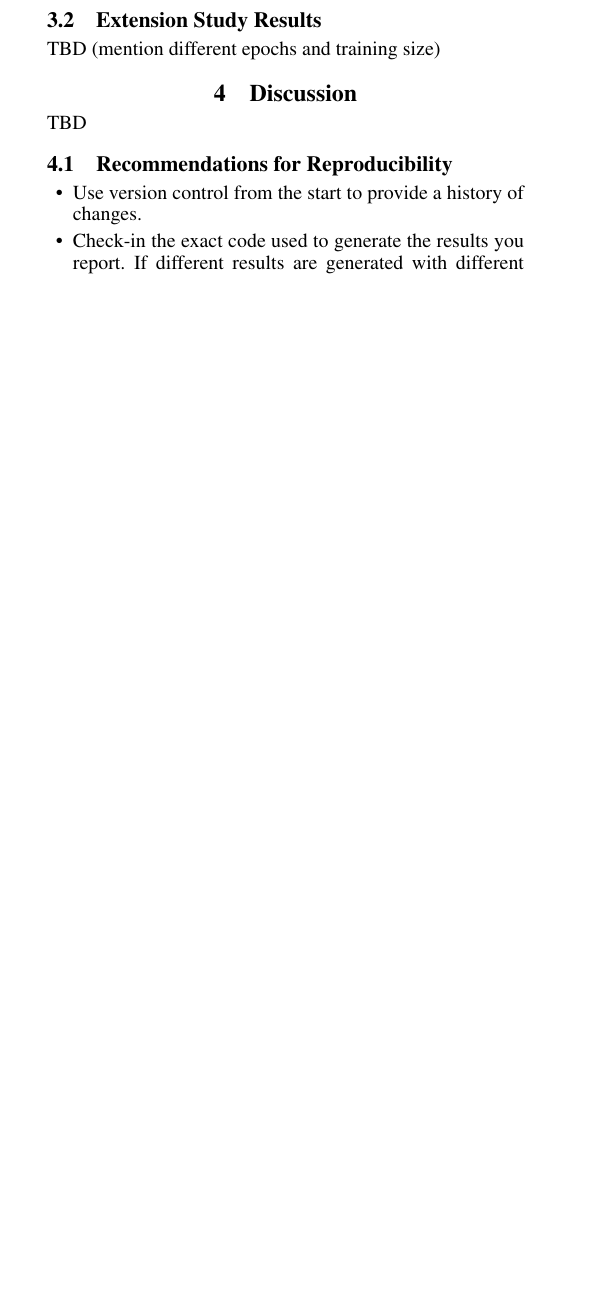
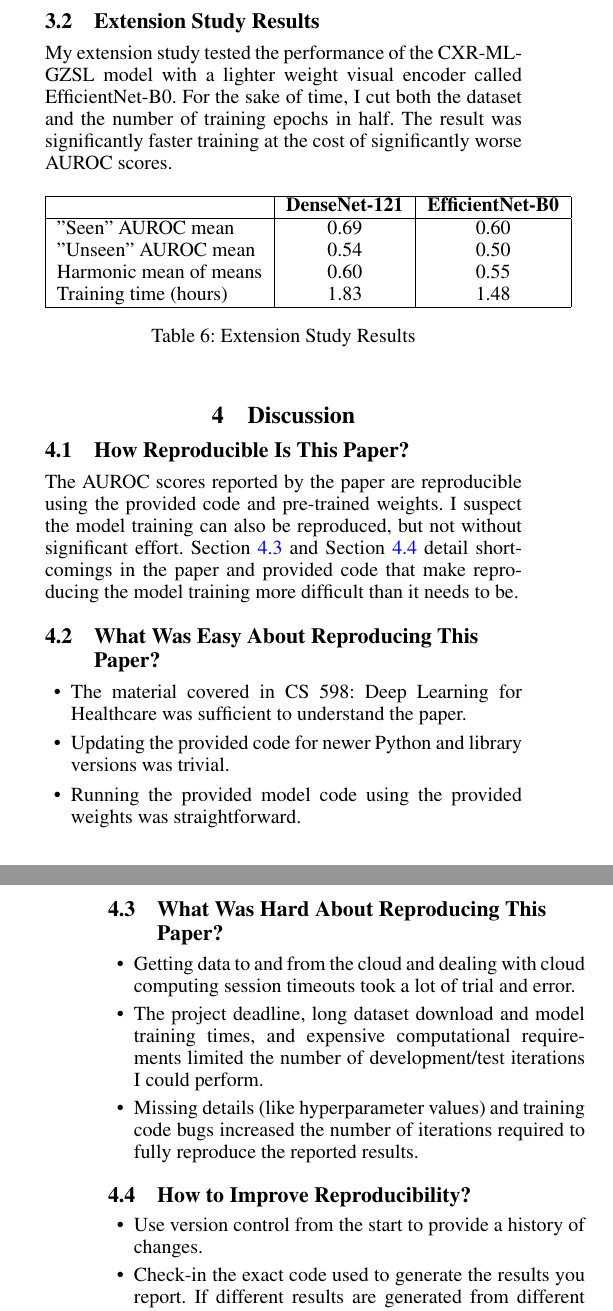
Before and after one commit to EricSchrock/cxr-ml-gzsl, a LaTeX paper (report/report.tex): part of one column of page 4 of 5 before the commit and two parts of the columns of pages 4 and 5 of 5 after it, the two joined at a grey line, cut so that both start at the same text, the shorter picture padded with empty space. Compiled offline with pdfLaTeX.

Commit message:
Report extension and discussion sections

```diff
--- a/report/report.tex
+++ b/report/report.tex
@@ -357,17 +357,53 @@ Training the LLM generated model had worse results than retraining the provided
 
 \subsection{Extension Study Results}
 
-TBD (mention different epochs and training size)
+My extension study tested the performance of the CXR-ML-GZSL model with a lighter weight visual encoder called EfficientNet-B0. For the sake of time, I cut both the dataset and the number of training epochs in half. The result was significantly faster training at the cost of significantly worse AUROC scores.
+
+\begin{table}[h!]
+\centering
+\begin{tabular}{|l|c|c|}
+\hline
+\textbf{} & \textbf{DenseNet-121} & \textbf{EfficientNet-B0} \\
+\hline
+"Seen" AUROC mean      & 0.69 & 0.60 \\
+"Unseen" AUROC mean    & 0.54 & 0.50 \\
+Harmonic mean of means & 0.60 & 0.55 \\
+Training time (hours)  & 1.83 & 1.48 \\
+\hline
+\end{tabular}
+\caption{Extension Study Results}
+\label{tab:extension}
+\end{table}
 
 \section{Discussion}
 
-TBD
+\subsection{How Reproducible Is This Paper?}
 
-\subsection{Recommendations for Reproducibility}
+The AUROC scores reported by the paper are reproducible using the provided code and pre-trained weights. I suspect the model training can also be reproduced, but not without significant effort. Section~\ref{sec:hard} and Section~\ref{sec:improvements} detail shortcomings in the paper and provided code that make reproducing the model training more difficult than it needs to be.
+
+\subsection{What Was Easy About Reproducing This Paper?}
+
+\begin{itemize}
+    \item The material covered in CS 598: Deep Learning for Healthcare was sufficient to understand the paper.
+    \item Updating the provided code for newer Python and library versions was trivial.
+    \item Running the provided model code using the provided weights was straightforward.
+\end{itemize}
+
+\subsection{What Was Hard About Reproducing This Paper?}
+\label{sec:hard}
+
+\begin{itemize}
+    \item Getting data to and from the cloud and dealing with cloud computing session timeouts took a lot of trial and error.
+    \item The project deadline, long dataset download and model training times, and expensive computational requirements limited the number of development/test iterations I could perform.
+    \item Missing details (like hyperparameter values) and training code bugs increased the number of iterations required to fully reproduce the reported results.
+\end{itemize}
+
+\subsection{How to Improve Reproducibility?}
+\label{sec:improvements}
 
 \begin{itemize}
     \item Use version control from the start to provide a history of changes.
-    \item Check-in the exact code used to generate the results you report. If different results are generated with different commits, tag those commits to make it clear exactly how each result was produced.
+    \item Check-in the exact code used to generate the results you report. If different results are generated from different commits, tag those commits to make it clear exactly how each result was produced.
     \item Set default parameter values to match the values used to generate the results you report.
     \item Train your models on a single epoch to check for off-by-one errors in epoch indexing.
     \item If you experiment with different hyperparameter values, make it clear which values produced the results you report.
```
Also changed, not shown: report/report.tex (2 more changed lines).
